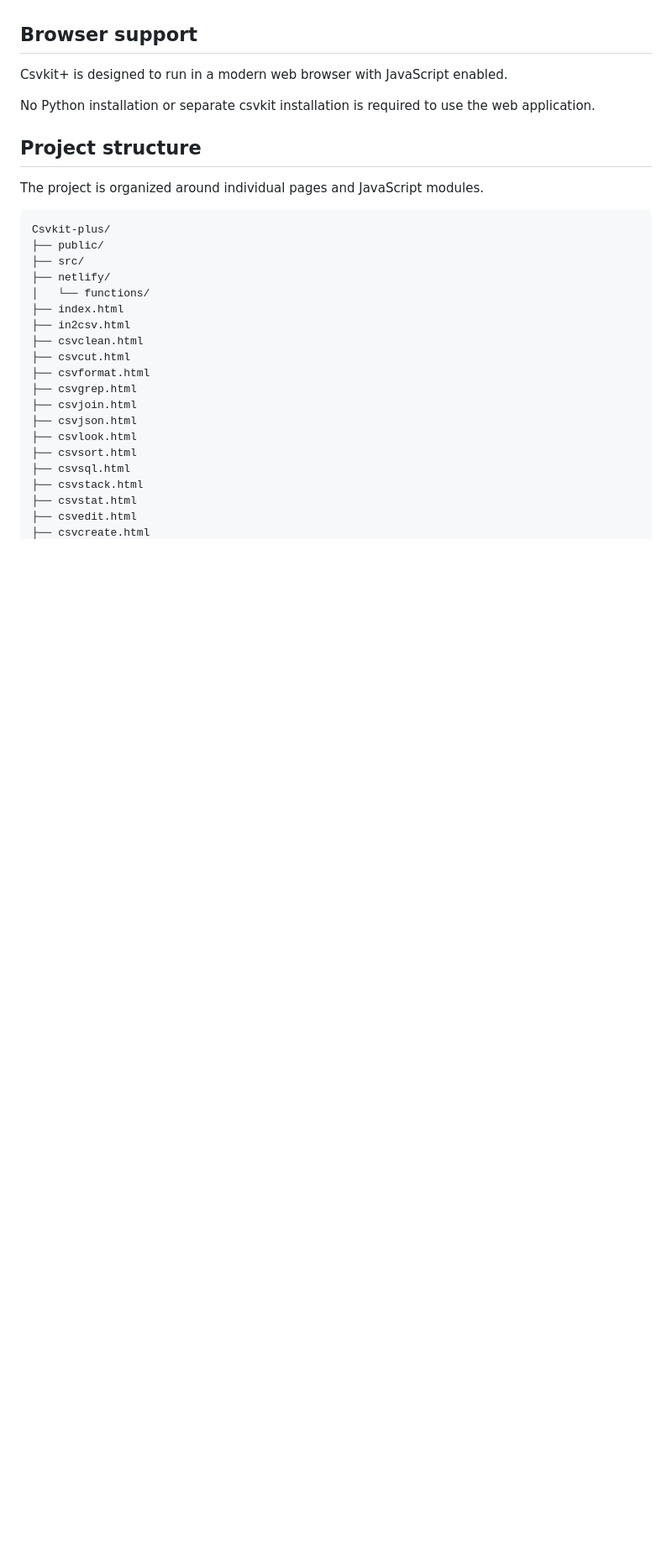
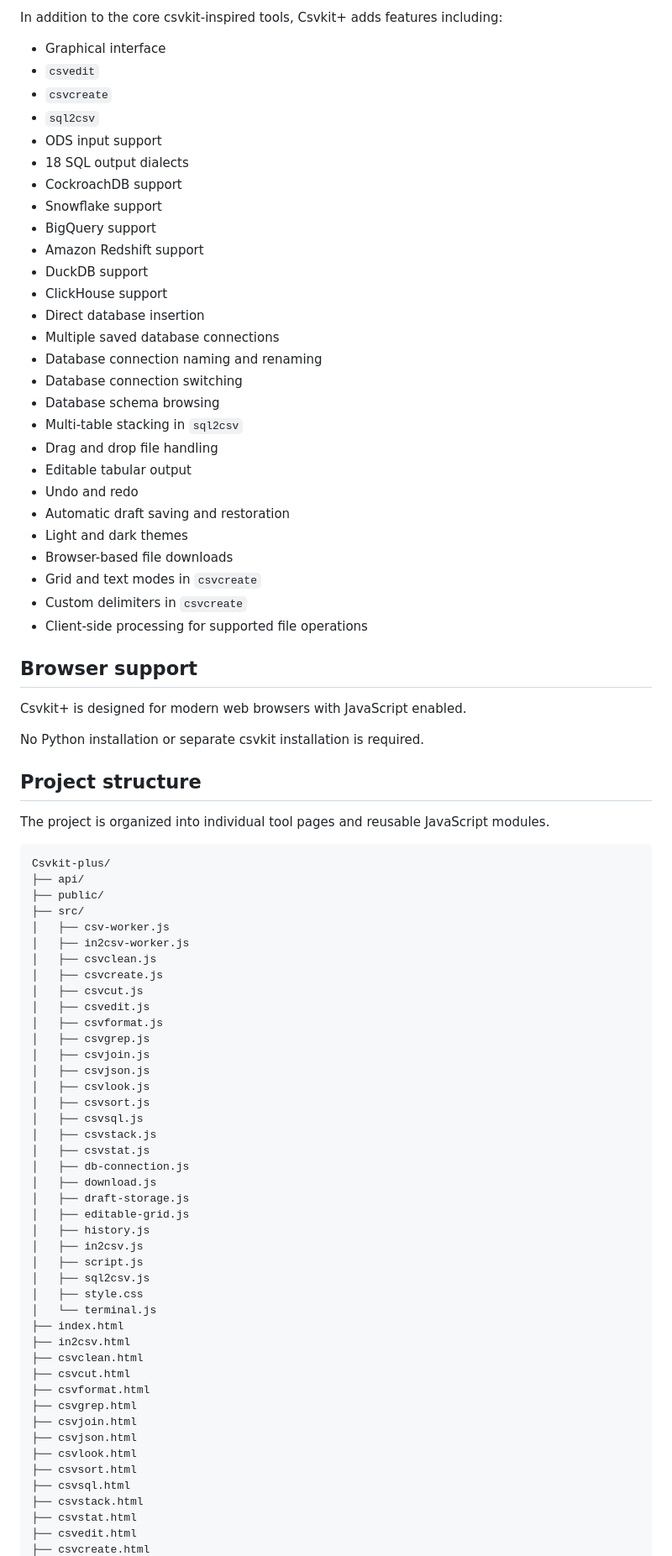
Before and after one commit to wiltfield/Csvkit, a Markdown page: README.md, the part around one of its changes. Shown at 84% size. Drawn GitHub-style; blank space fills up the shorter version.

````diff
--- a/README.md
+++ b/README.md
@@ -132,20 +233,73 @@ The selected theme is saved locally so it can be retained between visits.
+In addition to the core csvkit-inspired tools, Csvkit+ adds features including:
+
+* Graphical interface
+* `csvedit`
+* `csvcreate`
+* `sql2csv`
+* ODS input support
+* 18 SQL output dialects
+* CockroachDB support
+* Snowflake support
+* BigQuery support
+* Amazon Redshift support
+* DuckDB support
+* ClickHouse support
+* Direct database insertion
+* Multiple saved database connections
+* Database connection naming and renaming
+* Database connection switching
+* Database schema browsing
+* Multi-table stacking in `sql2csv`
+* Drag and drop file handling
+* Editable tabular output
+* Undo and redo
+* Automatic draft saving and restoration
+* Light and dark themes
+* Browser-based file downloads
+* Grid and text modes in `csvcreate`
+* Custom delimiters in `csvcreate`
+* Client-side processing for supported file operations
 
 ## Browser support
 
-Csvkit+ is designed to run in a modern web browser with JavaScript enabled.
+Csvkit+ is designed for modern web browsers with JavaScript enabled.
 
-No Python installation or separate csvkit installation is required to use the web application.
+No Python installation or separate csvkit installation is required.
 
 ## Project structure
 
-The project is organized around individual pages and JavaScript modules.
+The project is organized into individual tool pages and reusable JavaScript modules.
 
 ```text
 Csvkit-plus/
+├── api/
 ├── public/
 ├── src/
-├── netlify/
-│   └── functions/
+│   ├── csv-worker.js
+│   ├── in2csv-worker.js
+│   ├── csvclean.js
+│   ├── csvcreate.js
+│   ├── csvcut.js
+│   ├── csvedit.js
+│   ├── csvformat.js
+│   ├── csvgrep.js
+│   ├── csvjoin.js
+│   ├── csvjson.js
+│   ├── csvlook.js
+│   ├── csvsort.js
+│   ├── csvsql.js
+│   ├── csvstack.js
+│   ├── csvstat.js
+│   ├── db-connection.js
+│   ├── download.js
+│   ├── draft-storage.js
+│   ├── editable-grid.js
+│   ├── history.js
+│   ├── in2csv.js
+│   ├── script.js
+│   ├── sql2csv.js
+│   ├── style.css
+│   └── terminal.js
 ├── index.html
 ├── in2csv.html
 ├── csvclean.html
````
Also changed, not shown: other parts of README.md (+204 -105 lines).
